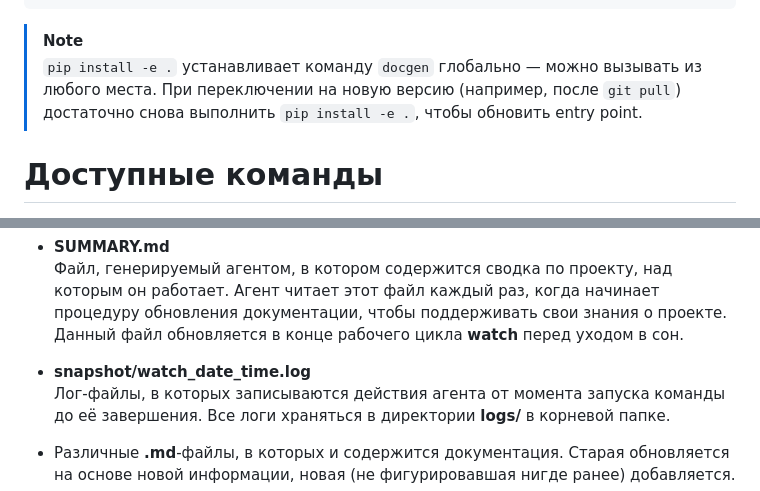
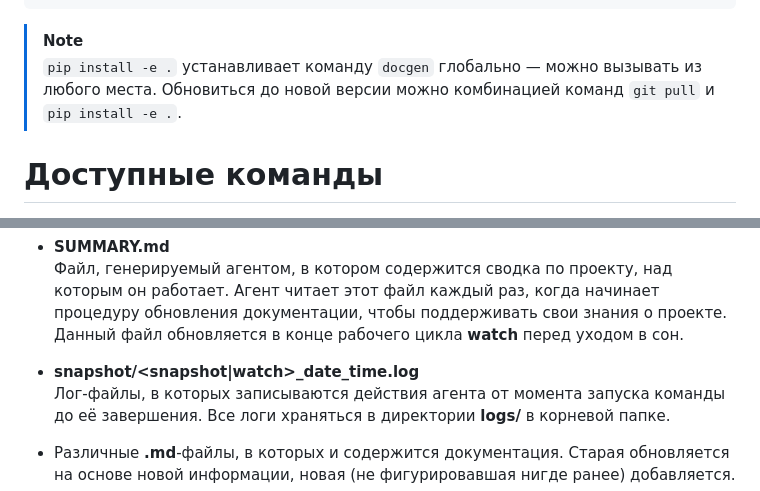
Before and after one commit to daisccho/docgen, a Markdown page: README.md, 2 parts joined by grey strips. GitHub-like rendering.

````diff
--- a/README.md
+++ b/README.md
@@ -23,7 +23,7 @@ pip install -e .
 ```
 > [!NOTE]
 > `pip install -e .` устанавливает команду `docgen` глобально — можно вызывать из любого места.
-> При переключении на новую версию (например, после `git pull`) достаточно снова выполнить `pip install -e .`, чтобы обновить entry point.
+> Обновиться до новой версии можно комбинацией команд `git pull` и `pip install -e .`.
 
 # Доступные команды
 - **docgen init [OPTIONS]**
@@ -128,7 +128,7 @@ docgen_project_dir:
 - **SUMMARY.md**
 Файл, генерируемый агентом, в котором содержится сводка по проекту, над которым он работает. Агент читает этот файл каждый раз, когда начинает процедуру обновления документации, чтобы поддерживать свои знания о проекте. Данный файл обновляется в конце рабочего цикла **watch** перед уходом в сон.
 
-- **snapshot/watch_date_time.log**
+- **snapshot/<snapshot|watch>_date_time.log**
 Лог-файлы, в которых записываются действия агента от момента запуска команды до её завершения. Все логи храняться в директории **logs/** в корневой папке.
 
 - Различные **.md**-файлы, в которых и содержится документация. Старая обновляется на основе новой информации, новая (не фигурировавшая нигде ранее) добавляется.
````
